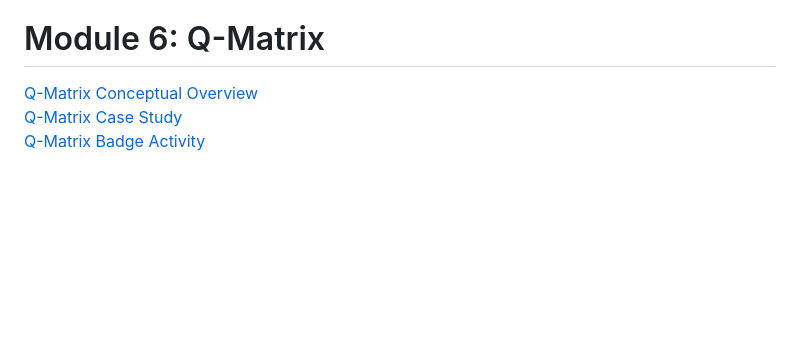
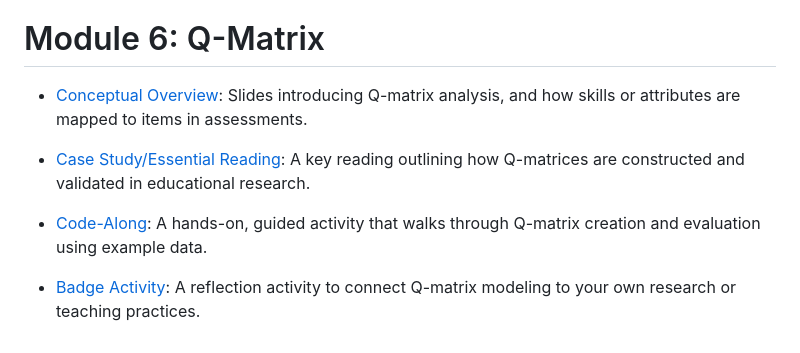
Before and after one commit to laser-institute/Structure_Discovery, a Markdown page: README.md, the part around the change. GitHub-like rendering; blank space fills up the shorter version.

```diff
--- a/README.md
+++ b/README.md
@@ -58,6 +58,10 @@ By the end of this course, fellows will be able to:
 * [Badge Activity](https://laserkt.quarto.pub/module-5-badge-activity-e182/): A reflective task to connect factor analysis to your teaching or research.
 
 # Module 6: Q-Matrix
-[Q-Matrix Conceptual Overview](https://laserkt.quarto.pub/module-6-q-matrix/#/title-slide)
-[Q-Matrix Case Study](https://laserkt.quarto.pub/module-6-case-review-activity-q-matrix-ea57/)
-[Q-Matrix Badge Activity](https://laserkt.quarto.pub/module-6-badge-activity/)
+* [Conceptual Overview](https://laserkt.quarto.pub/module-6-q-matrix/#/title-slide): Slides introducing Q-matrix analysis, and how skills or attributes are mapped to items in assessments.
+
+* [Case Study/Essential Reading](https://github.com/laser-institute/Structure_Discovery/blob/master/Module-6-Q-Matrix/lit/WS05-02-006.pdf): A key reading outlining how Q-matrices are constructed and validated in educational research.
+
+* [Code-Along](https://laserkt.quarto.pub/module-6-case-review-activity-q-matrix-ea57/): A hands-on, guided activity that walks through Q-matrix creation and evaluation using example data.
+
+* [Badge Activity](https://laserkt.quarto.pub/module-6-badge-activity/): A reflection activity to connect Q-matrix modeling to your own research or teaching practices.
```
